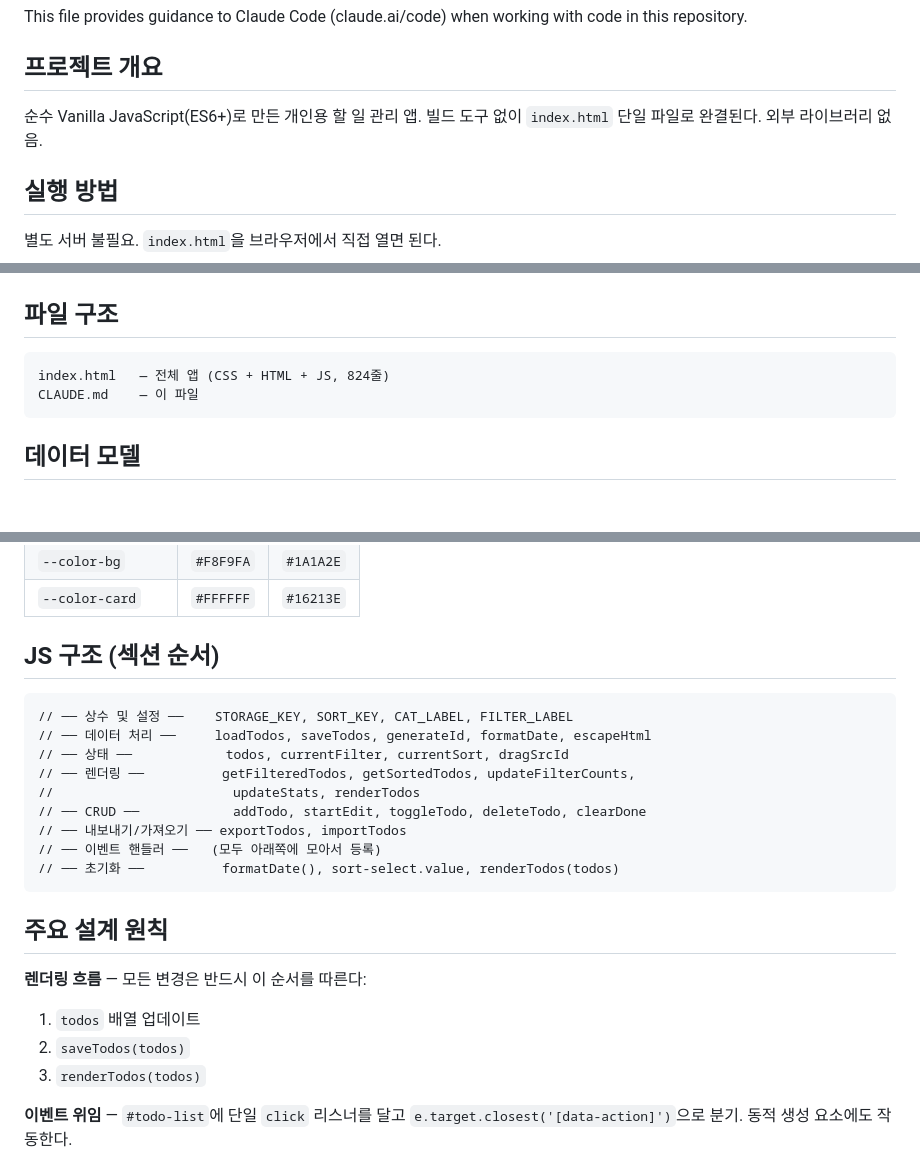
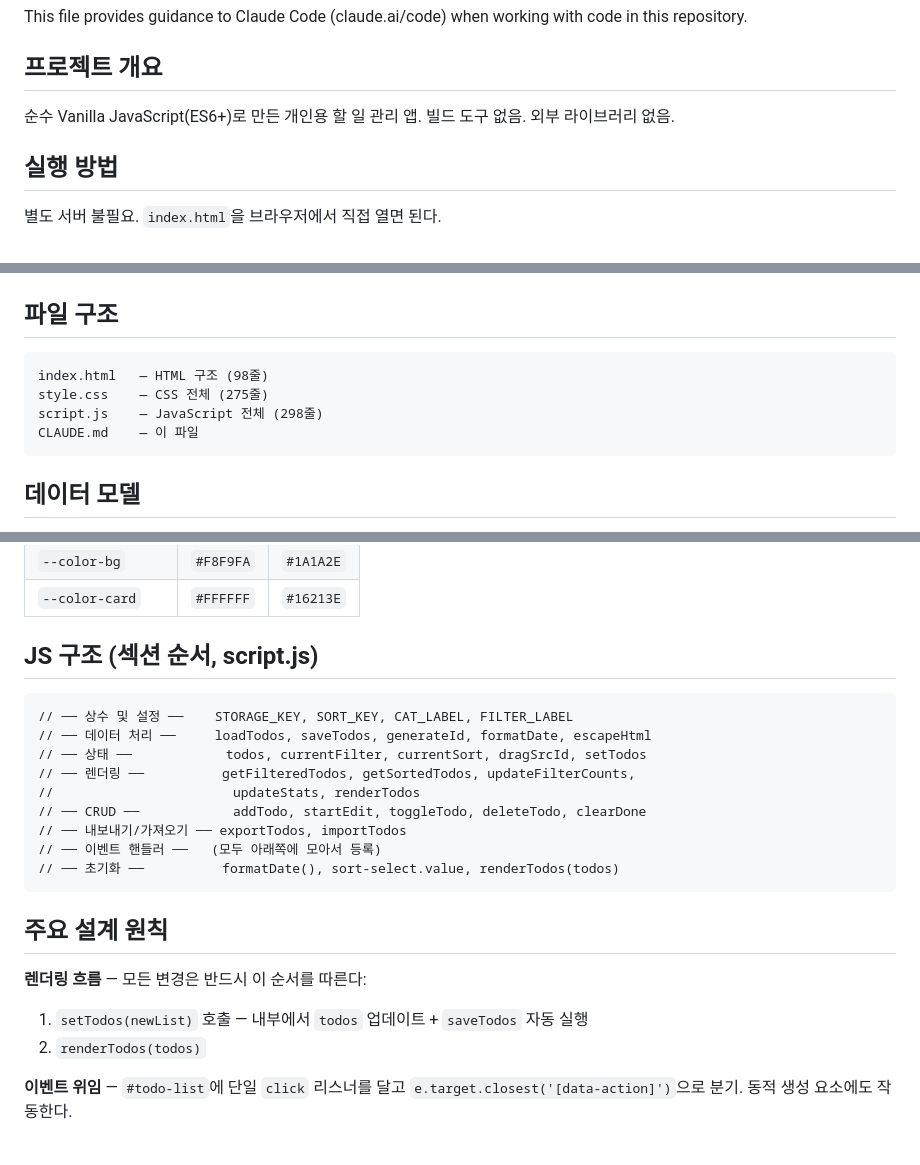
Before and after one commit to SonKyongik/Study-02, a Markdown page: CLAUDE.md, 3 parts joined by grey strips. Drawn GitHub-style; blank space fills up the shorter version.

Commit message:
docs: CLAUDE.md 파일 구조 및 설계 원칙 업데이트
- 파일 구조를 index.html 단일 → index.html/style.css/script.js 3파일로 반영
- 렌더링 흐름을 setTodos() 중앙화 방식으로 업데이트

Co-Authored-By: Claude Sonnet 4.6 <noreply@anthropic.com>

````diff
--- a/CLAUDE.md
+++ b/CLAUDE.md
@@ -4,7 +4,7 @@ This file provides guidance to Claude Code (claude.ai/code) when working with co
 
 ## 프로젝트 개요
 
-순수 Vanilla JavaScript(ES6+)로 만든 개인용 할 일 관리 앱. 빌드 도구 없이 `index.html` 단일 파일로 완결된다. 외부 라이브러리 없음.
+순수 Vanilla JavaScript(ES6+)로 만든 개인용 할 일 관리 앱. 빌드 도구 없음. 외부 라이브러리 없음.
 
 ## 실행 방법
 
@@ -21,7 +21,9 @@ cmd.exe /c start "" "C:\Users\SuperUser\Desktop\VibeCoding\Study-02\index.html"
 ## 파일 구조
 
 ```
-index.html   — 전체 앱 (CSS + HTML + JS, 824줄)
+index.html   — HTML 구조 (98줄)
+style.css    — CSS 전체 (275줄)
+script.js    — JavaScript 전체 (298줄)
 CLAUDE.md    — 이 파일
 ```
 
@@ -53,12 +55,12 @@ CLAUDE.md    — 이 파일
 | `--color-bg`      | `#F8F9FA` | `#1A1A2E` |
 | `--color-card`    | `#FFFFFF` | `#16213E` |
 
-## JS 구조 (섹션 순서)
+## JS 구조 (섹션 순서, script.js)
 
 ```
 // ── 상수 및 설정 ──    STORAGE_KEY, SORT_KEY, CAT_LABEL, FILTER_LABEL
 // ── 데이터 처리 ──     loadTodos, saveTodos, generateId, formatDate, escapeHtml
-// ── 상태 ──            todos, currentFilter, currentSort, dragSrcId
+// ── 상태 ──            todos, currentFilter, currentSort, dragSrcId, setTodos
 // ── 렌더링 ──          getFilteredTodos, getSortedTodos, updateFilterCounts,
 //                       updateStats, renderTodos
 // ── CRUD ──            addTodo, startEdit, toggleTodo, deleteTodo, clearDone
@@ -70,9 +72,8 @@ CLAUDE.md    — 이 파일
 ## 주요 설계 원칙
 
 **렌더링 흐름** — 모든 변경은 반드시 이 순서를 따른다:
-1. `todos` 배열 업데이트
-2. `saveTodos(todos)`
-3. `renderTodos(todos)`
+1. `setTodos(newList)` 호출 — 내부에서 `todos` 업데이트 + `saveTodos` 자동 실행
+2. `renderTodos(todos)`
 
 **이벤트 위임** — `#todo-list`에 단일 `click` 리스너를 달고 `e.target.closest('[data-action]')`으로 분기. 동적 생성 요소에도 작동한다.
 
````
